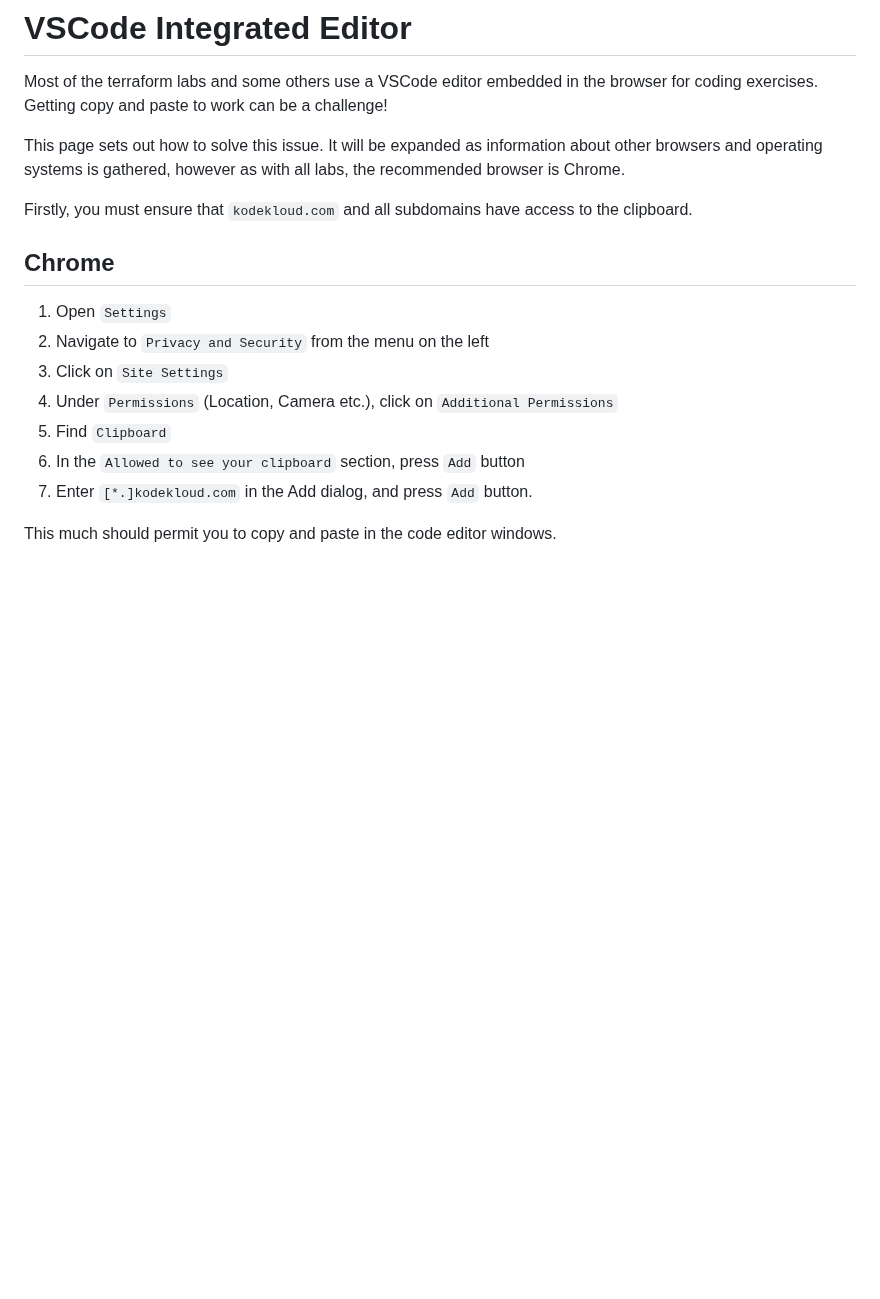
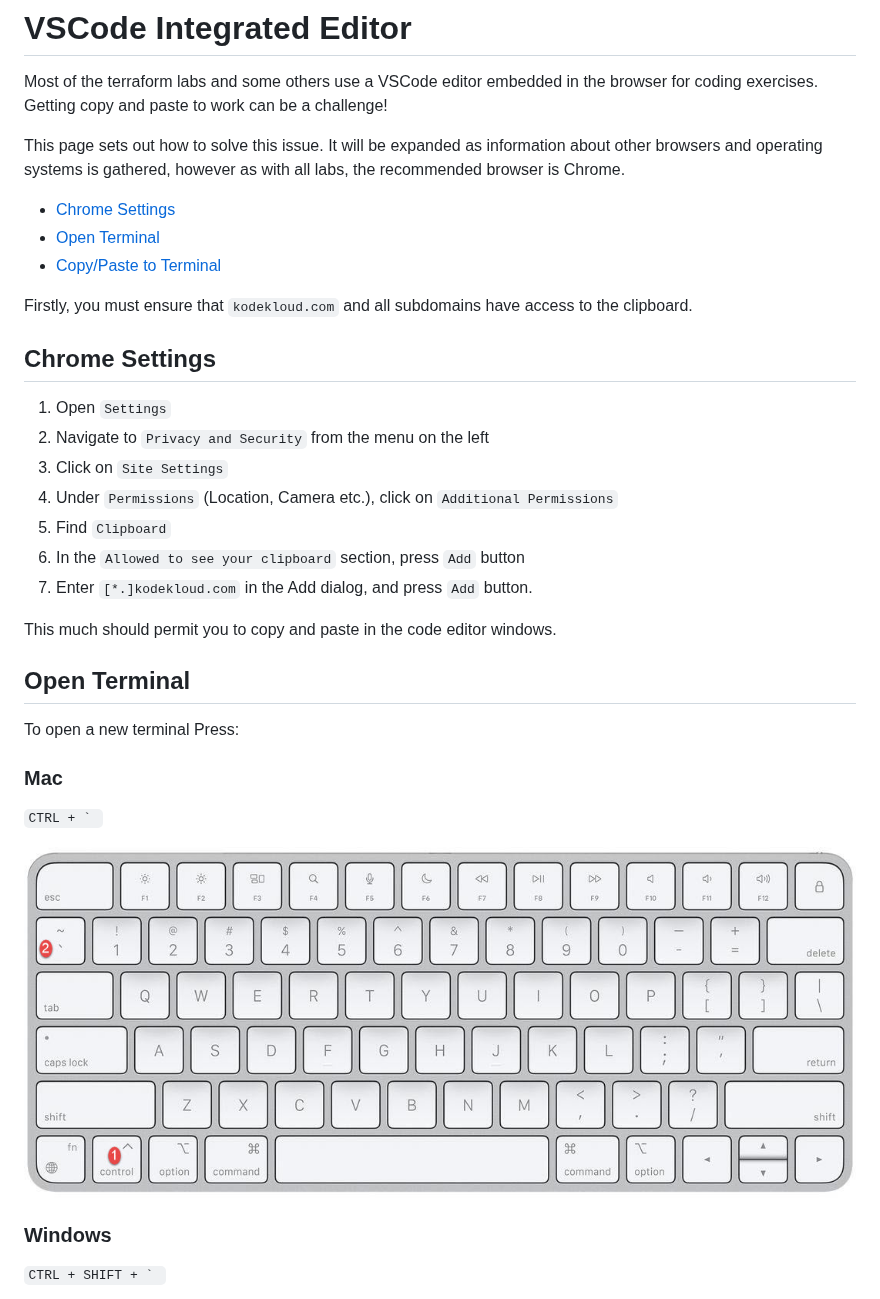
Before and after one commit to kodekloudhub/community-faq, a Markdown page: docs/vscode-tips.md, the part around one of its changes. Drawn GitHub-style; pictures changed too: img/vs-terminal-mac.jpg (added); blank space fills up the shorter version.

```diff
--- a/docs/vscode-tips.md
+++ b/docs/vscode-tips.md
@@ -4,9 +4,13 @@ Most of the terraform labs and some others use a VSCode editor embedded in the b
 
 This page sets out how to solve this issue. It will be expanded as information about other browsers and operating systems is gathered, however as with all labs, the recommended browser is Chrome.
 
+* [Chrome Settings](#chrome-settings)
+* [Open Terminal](#open-terminal)
+* [Copy/Paste to Terminal](#copypaste-to-terminal)
+
 Firstly, you must ensure that `kodekloud.com` and all subdomains have access to the clipboard.
 
-## Chrome
+## Chrome Settings
 
 1. Open `Settings`
 1. Navigate to `Privacy and Security` from the menu on the left
@@ -18,3 +22,17 @@ Firstly, you must ensure that `kodekloud.com` and all subdomains have access to
 
 This much should permit you to copy and paste in the code editor windows.
 
+## Open Terminal
+
+To open a new terminal Press:
+
+### Mac
+
+``CTRL + ` ``
+
+![Mac](../img/vs-terminal-mac.jpg)
+
+### Windows
+
+``CTRL + SHIFT + ` ``
+
```
Also changed, not shown: other parts of docs/vscode-tips.md (+9 -0 lines), img/vs-terminal-win1.jpg (added), img/vs-terminal-win2.jpg (added).
